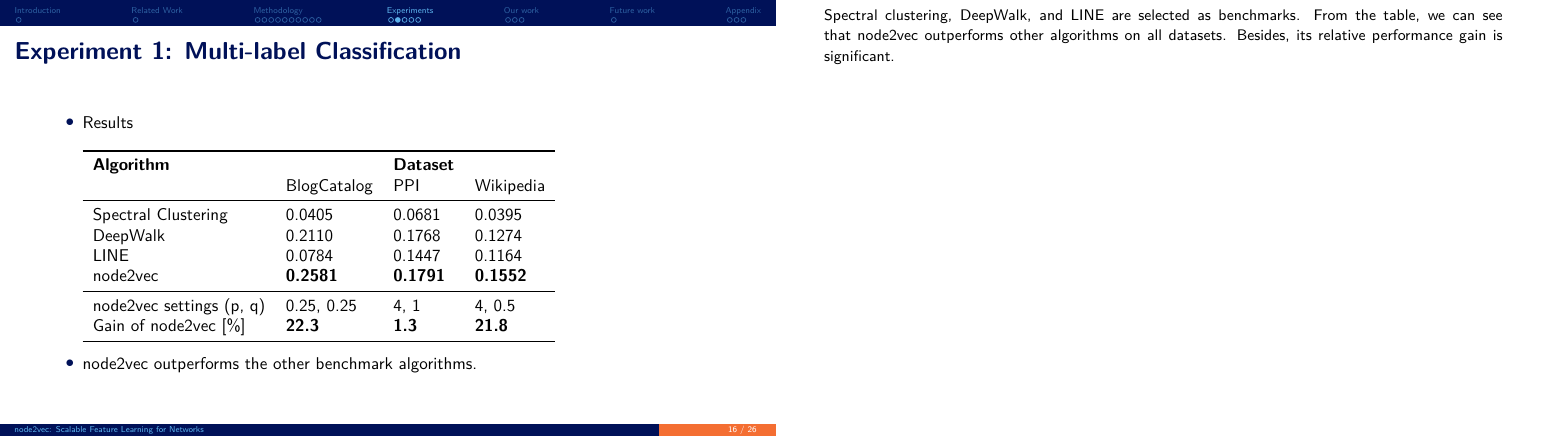
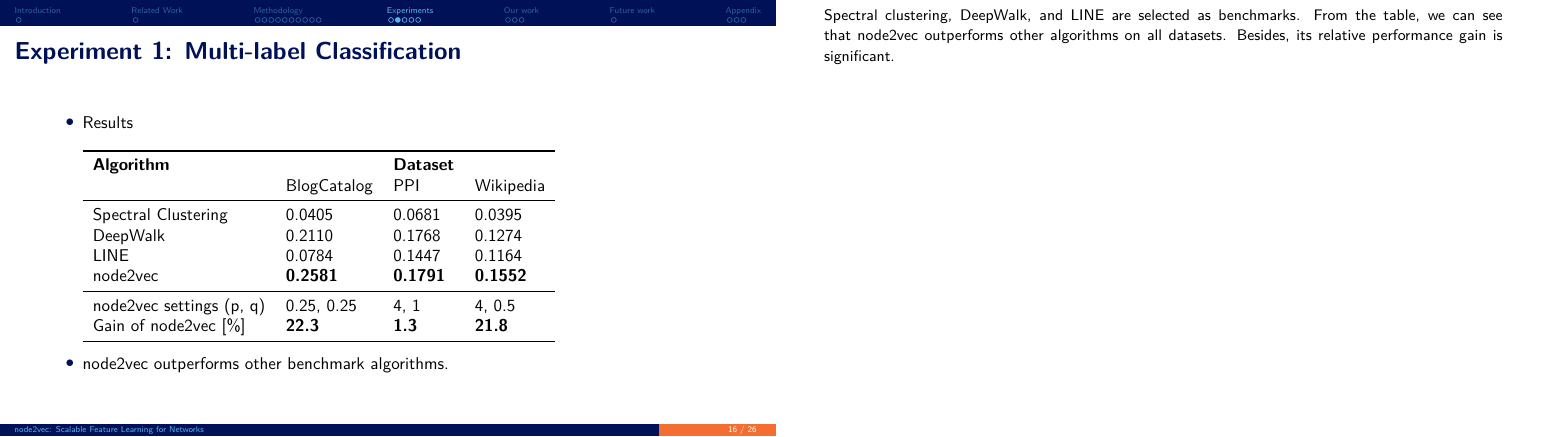
Before and after one commit to ShupeiLi/sna-project, LaTeX slides (presentation/group-43-slides.tex): page 19 of 29. The pictures show the PDF file presentation/group-43-slides.pdf that the author committed with the source.

Commit message:
Update slides

```diff
--- a/presentation/group-43-slides.tex
+++ b/presentation/group-43-slides.tex
@@ -348,7 +348,7 @@ an already visited node.
                 \bottomrule
             \end{tabular}
             \par~\\
-        \item node2vec outperforms the other benchmark algorithms.
+        \item node2vec outperforms other benchmark algorithms.
     \end{itemize}
 \end{frame}
 \note{Spectral clustering, DeepWalk, and LINE are selected as benchmarks. From the table, we can see that node2vec outperforms other algorithms on all datasets. Besides, its relative performance gain is significant.}
```
Also changed, not shown: presentation/group-43-slides.pdf.
